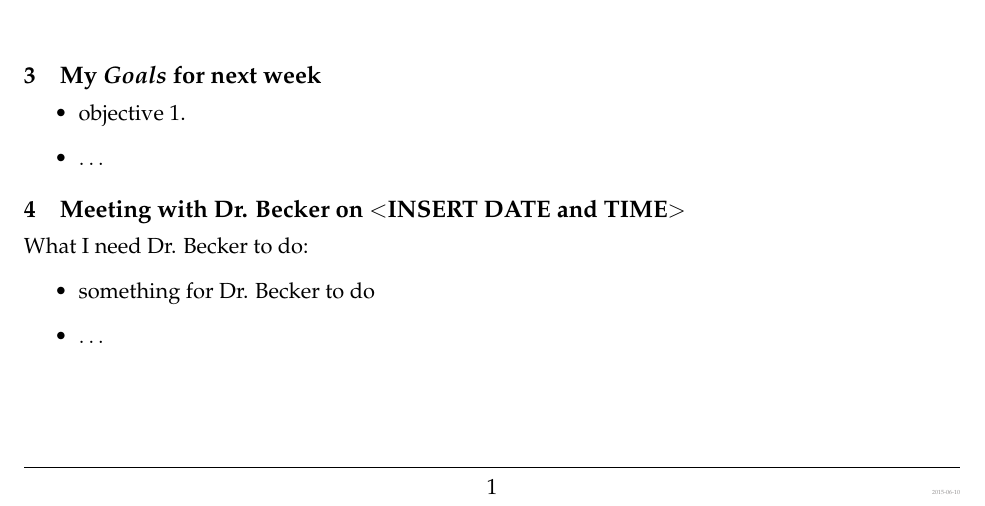
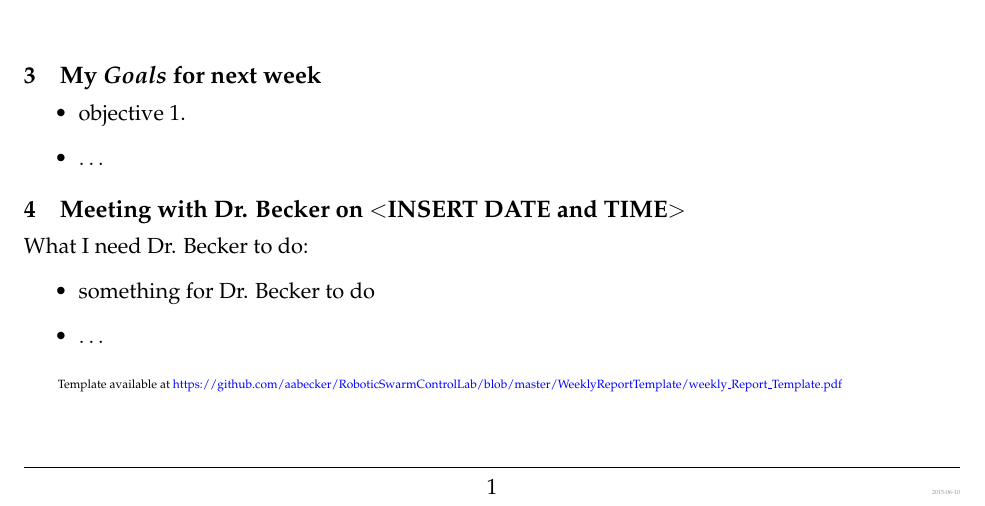
Before and after one commit to aabecker/RoboticSwarmControlLab, a LaTeX document (WeeklyReportTemplate/weekly_Report_Template.tex): part of the page, cut so that both start at the same text. Compiled offline with pdfLaTeX.

Commit message:
added link
Weekly report

```diff
--- a/WeeklyReportTemplate/weekly_Report_Template.tex
+++ b/WeeklyReportTemplate/weekly_Report_Template.tex
@@ -49,4 +49,7 @@ What I need Dr. Becker to do:
 \item $\ldots$
 \end{itemize}
 
+{\tiny
+Template available at \href{https://github.com/aabecker/RoboticSwarmControlLab/blob/master/WeeklyReportTemplate/weekly_Report_Template.pdf}{https://github.com/aabecker/RoboticSwarmControlLab/blob/master/WeeklyReportTemplate/weekly\_Report\_Template.pdf}
+}
 \end{document}
```
Also changed, not shown: WeeklyReportTemplate/weekly_Report_Template.pdf, 1 other file.
